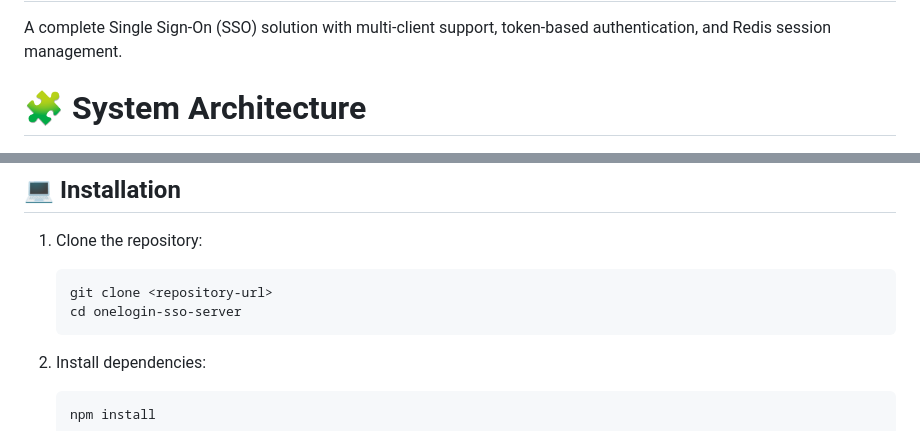
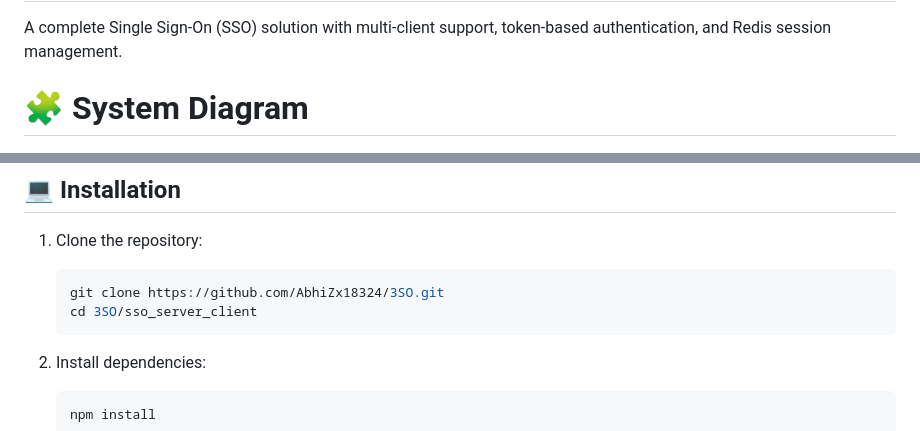
Before and after one commit to AbhiZx18324/3SO, a Markdown page: sso_server_client/README.md, 2 parts joined by grey strips. Rendered like a GitHub page.

````diff
--- a/sso_server_client/README.md
+++ b/sso_server_client/README.md
@@ -2,7 +2,7 @@
 
 A complete Single Sign-On (SSO) solution with multi-client support, token-based authentication, and Redis session management.
 
-# 🧩 System Architecture
+# 🧩 System Diagram
 
 ![Component Diagram](UML_SSO.png)
 
@@ -50,8 +50,8 @@ OneLogin-SSO-Server/
 
 1. Clone the repository:
    ```bash
-   git clone <repository-url>
-   cd onelogin-sso-server
+   git clone https://github.com/AbhiZx18324/3SO.git
+   cd 3SO/sso_server_client
    ```
 
 2. Install dependencies:
````
Also changed, not shown: README.md (+30 -38 lines), anomaly-detection/README.md (+1 -1 lines).
